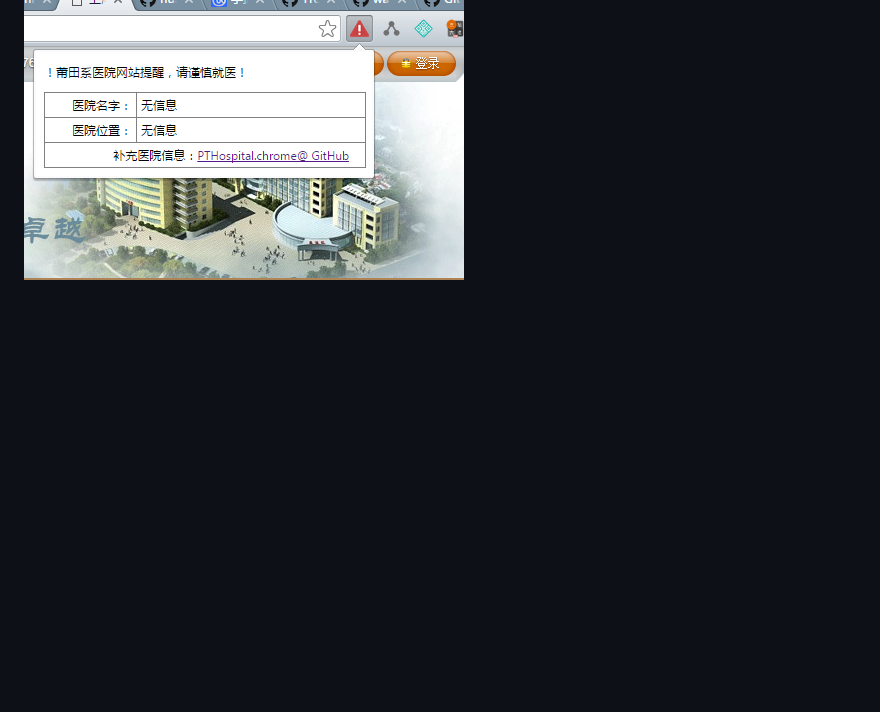
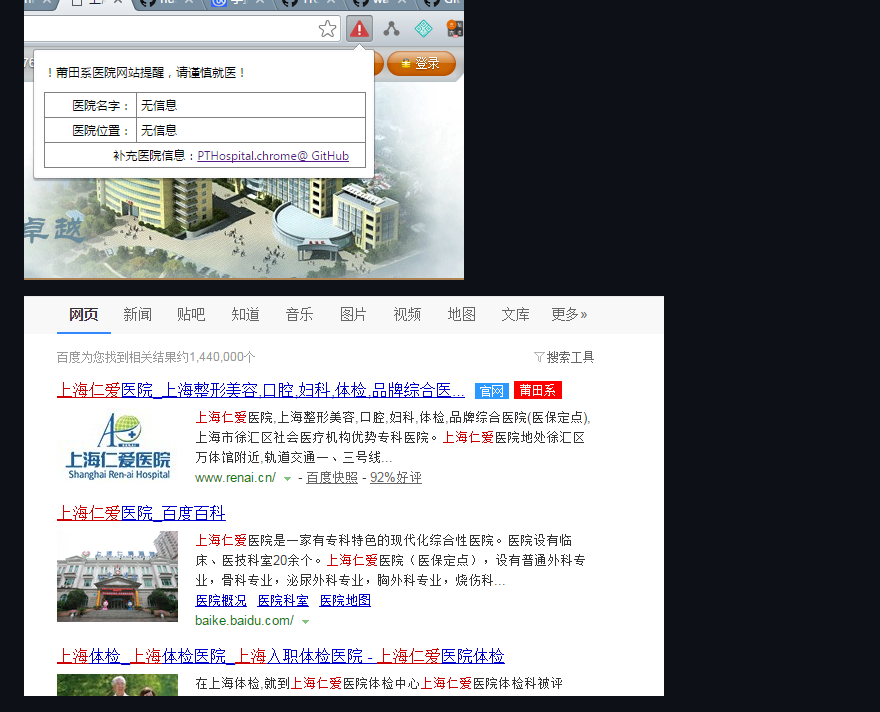
Before and after one commit to hustcc/PTHospital.chrome, a Markdown page: README.md, the part around the change. Drawn GitHub-style; pictures changed too: screenshot/screenshot_3.png (added); blank space fills up the shorter version.

Commit message:
update screenshot

```diff
--- a/README.md
+++ b/README.md
@@ -19,6 +19,8 @@
 
 ![screenshot/screenshot_1.png](screenshot/screenshot_1.png)
 
+![screenshot/screenshot_3.png](screenshot/screenshot_3.png)
+
 ![screenshot/screenshot_2.png](screenshot/screenshot_2.png)
 
 
```
